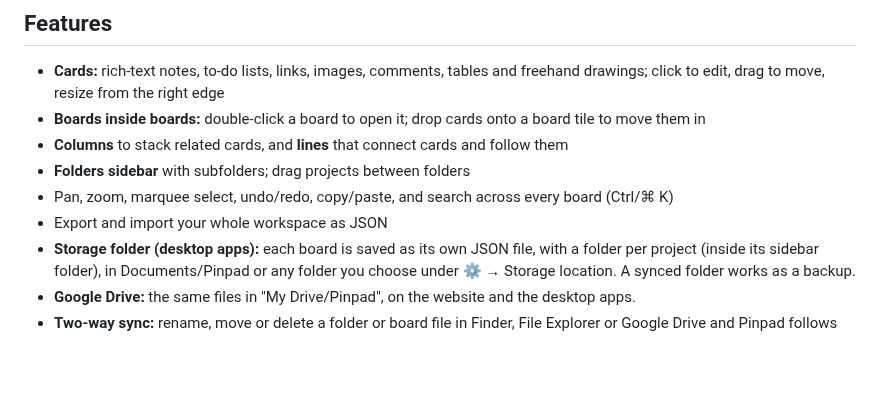
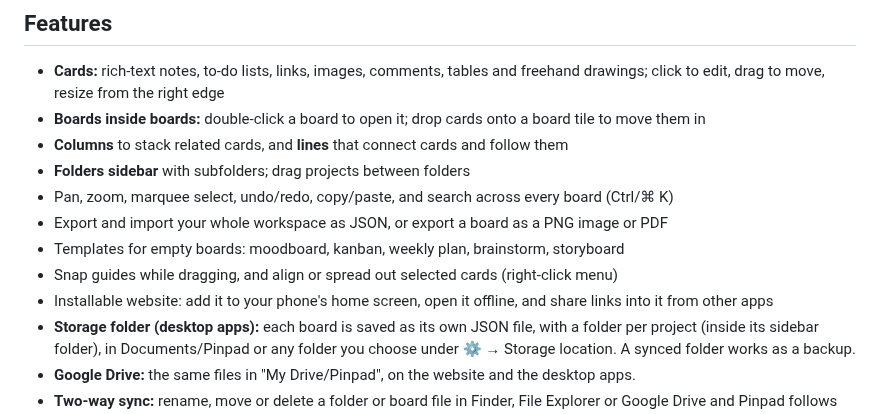
Before and after one commit to himsssss/pinpad, a Markdown page: README.md, the part around the change. Drawn GitHub-style; blank space fills up the shorter version.

```diff
--- a/README.md
+++ b/README.md
@@ -32,7 +32,11 @@ Get the latest build from the [Releases](../../releases) page:
 - **Columns** to stack related cards, and **lines** that connect cards and follow them
 - **Folders sidebar** with subfolders; drag projects between folders
 - Pan, zoom, marquee select, undo/redo, copy/paste, and search across every board (Ctrl/⌘ K)
-- Export and import your whole workspace as JSON
+- Export and import your whole workspace as JSON, or export a board as a PNG image or PDF
+- Templates for empty boards: moodboard, kanban, weekly plan, brainstorm, storyboard
+- Snap guides while dragging, and align or spread out selected cards (right-click menu)
+- Installable website: add it to your phone's home screen, open it offline, and share links
+  into it from other apps
 - **Storage folder (desktop apps):** each board is saved as its own JSON file, with a folder
   per project (inside its sidebar folder), in Documents/Pinpad or any folder you choose under
   ⚙ → Storage location. A synced folder works as a backup.
```
Also changed, not shown: public/apple-touch-icon.png (added), public/icon-192.png (added), public/icon-512.png (added), 16 other files.
